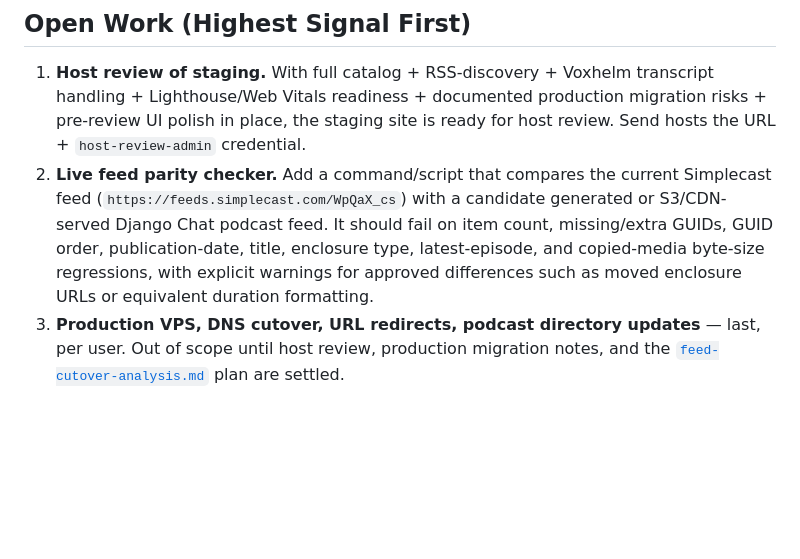
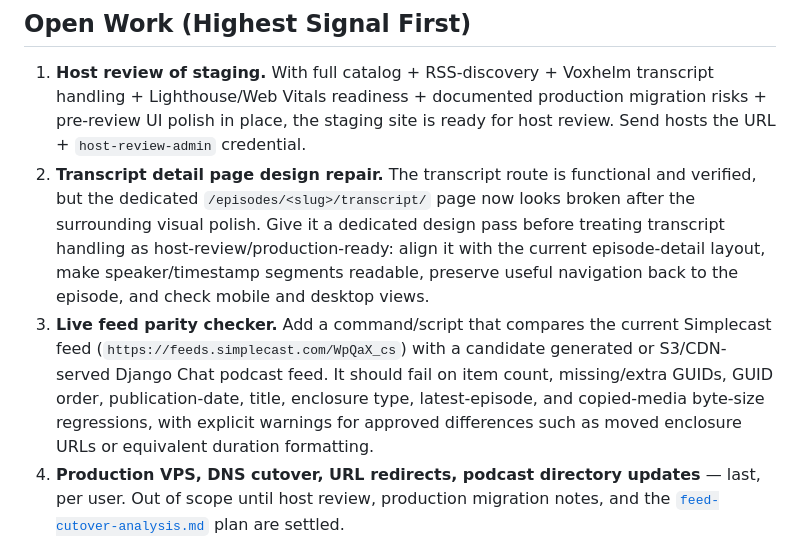
Before and after one commit to ephes/django-chat, a Markdown page: docs/implementation-status.md, the part around the change. GitHub-like rendering; blank space fills up the shorter version.

Commit message:
Add transcript detail design backlog item

```diff
--- a/docs/implementation-status.md
+++ b/docs/implementation-status.md
@@ -214,14 +214,21 @@ with 202 items.
    production migration risks + pre-review UI polish in place, the staging site
    is ready for host review. Send hosts the URL + `host-review-admin`
    credential.
-2. **Live feed parity checker.** Add a command/script that compares the current
+2. **Transcript detail page design repair.** The transcript route is functional
+   and verified, but the dedicated `/episodes/<slug>/transcript/` page now
+   looks broken after the surrounding visual polish. Give it a dedicated design
+   pass before treating transcript handling as host-review/production-ready:
+   align it with the current episode-detail layout, make speaker/timestamp
+   segments readable, preserve useful navigation back to the episode, and check
+   mobile and desktop views.
+3. **Live feed parity checker.** Add a command/script that compares the current
    Simplecast feed (`https://feeds.simplecast.com/WpQaX_cs`) with a candidate
    generated or S3/CDN-served Django Chat podcast feed. It should fail on item
    count, missing/extra GUIDs, GUID order, publication-date, title, enclosure
    type, latest-episode, and copied-media byte-size regressions, with explicit
    warnings for approved differences such as moved enclosure URLs or equivalent
    duration formatting.
-3. **Production VPS, DNS cutover, URL redirects, podcast directory
+4. **Production VPS, DNS cutover, URL redirects, podcast directory
    updates** — last, per user. Out of scope until host review, production
    migration notes, and the
    [`feed-cutover-analysis.md`](feed-cutover-analysis.md) plan are settled.
```
